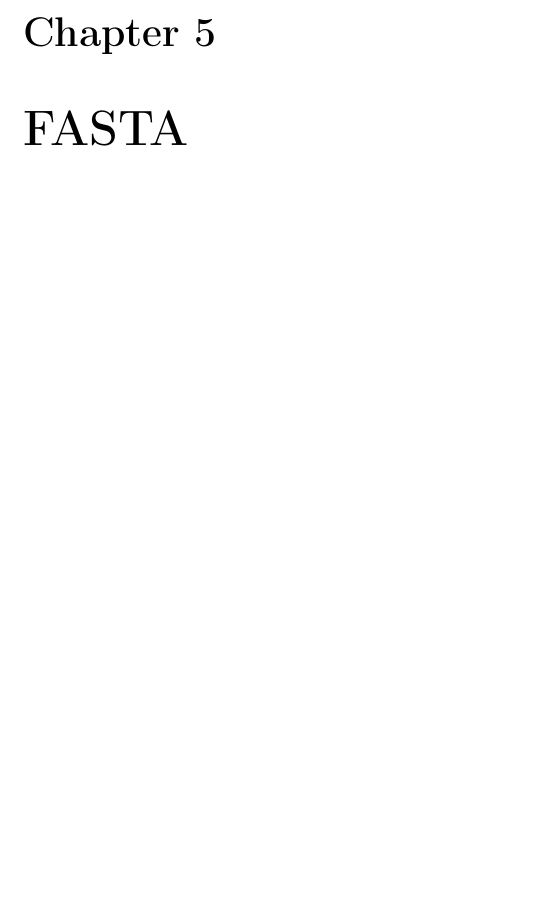
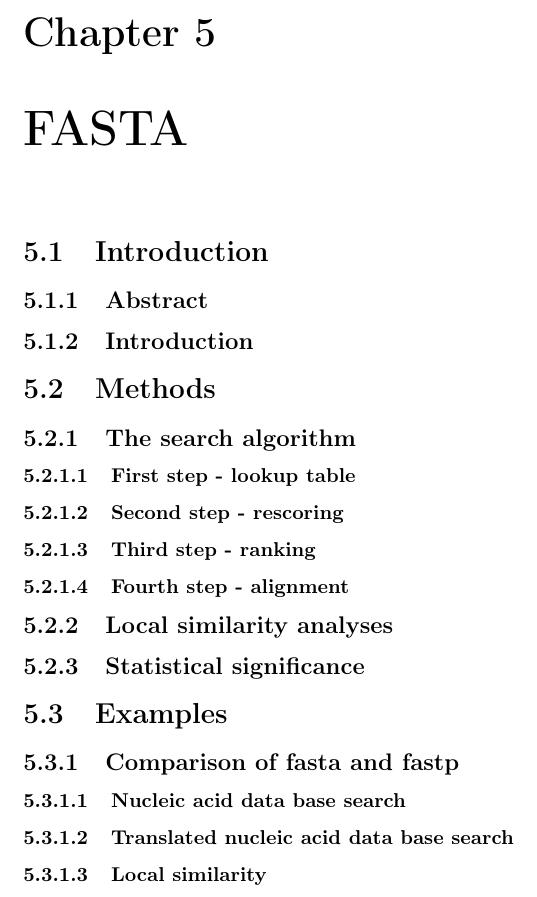
Before and after one commit to giacThePhantom/algorithms-for-bioinformatics, a LaTeX thesis (principal.tex, which reads chapters/05_FASTA.tex): part of page 13 of 34 before the commit and part of page 14 of 35 after it, cut so that both start at the same text, the shorter picture padded with empty space. Compiled offline with pdfLaTeX.

```diff
--- a/chapters/05_FASTA.tex
+++ b/chapters/05_FASTA.tex
@@ -1 +1,33 @@
 \chapter{FASTA}
+
+\section{Introduction}
+
+	\subsection{Abstract}
+
+	\subsection{Introduction}
+
+\section{Methods}
+
+	\subsection{The search algorithm}
+
+		\subsubsection{First step - lookup table}
+
+		\subsubsection{Second step - rescoring}
+
+		\subsubsection{Third step - ranking}
+
+		\subsubsection{Fourth step - alignment}
+
+	\subsection{Local similarity analyses}
+
+	\subsection{Statistical significance}
+
+\section{Examples}
+
+	\subsection{Comparison of fasta and fastp}
+
+		\subsubsection{Nucleic acid data base search}
+
+		\subsubsection{Translated nucleic acid data base search}
+
+		\subsubsection{Local similarity}
```
Also changed, not shown: README.md, 5 other files.
